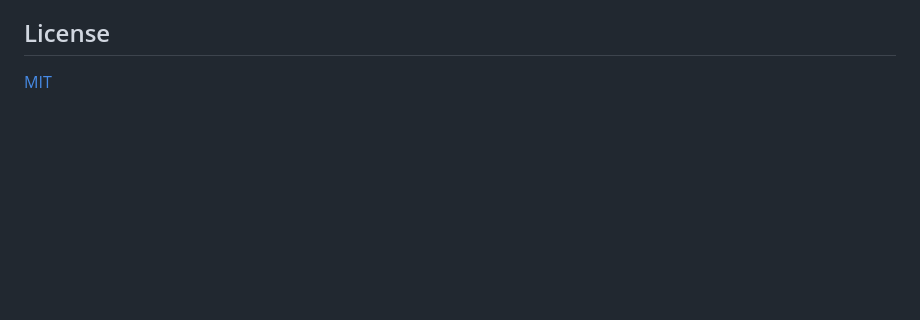
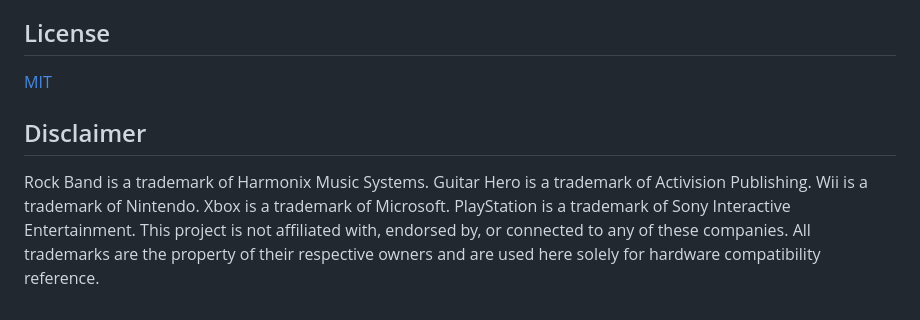
Before and after one commit to outis1one/drum-rhythm-game, a Markdown page: README.md, the part around the change. Drawn GitHub-style; blank space fills up the shorter version.

Commit message:
Add trademark disclaimer for Rock Band, Guitar Hero, and console names
https://claude.ai/code/session_01FNZw4curZbJp38HFUaPXwR

```diff
--- a/README.md
+++ b/README.md
@@ -222,3 +222,7 @@ All sounds are generated in real-time using the Web Audio API — no audio files
 ## License
 
 [MIT](LICENSE)
+
+## Disclaimer
+
+Rock Band is a trademark of Harmonix Music Systems. Guitar Hero is a trademark of Activision Publishing. Wii is a trademark of Nintendo. Xbox is a trademark of Microsoft. PlayStation is a trademark of Sony Interactive Entertainment. This project is not affiliated with, endorsed by, or connected to any of these companies. All trademarks are the property of their respective owners and are used here solely for hardware compatibility reference.
```
